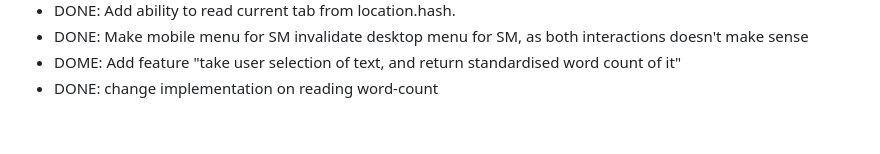
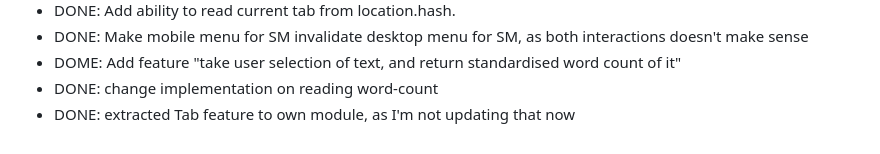
Before and after one commit to owenBeresford/extra-panda, a Markdown page: TODO.md, the part around the change. Rendered like a GitHub page.

Commit message:
Update notes

```diff
--- a/TODO.md
+++ b/TODO.md
@@ -69,3 +69,4 @@
 - DONE: Make mobile menu for SM invalidate desktop menu for SM, as both interactions doesn't make sense
 - DOME: Add feature "take user selection of text, and return standardised word count of it"
 - DONE: change implementation on reading word-count
+- DONE: extracted Tab feature to own module, as I'm not updating that now
```
